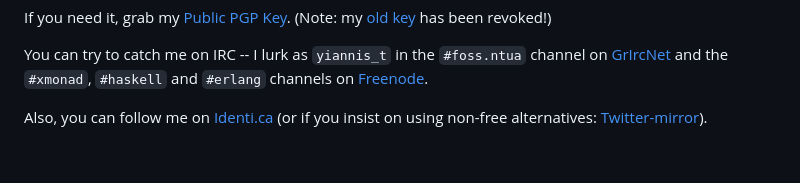
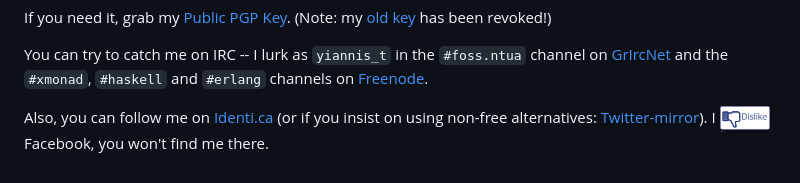
Before and after one commit to yiannist/hakyll-website, a Markdown page: contact.md, the part around the change. Drawn GitHub-style; pictures changed too: images/dislike50.png (added).

Commit message:
Added fb dislike button to contact

```diff
--- a/contact.md
+++ b/contact.md
@@ -15,4 +15,6 @@ channel on [GrIrcNet](http://www.irc.gr/) and the `#xmonad`, `#haskell` and
 
 Also, you can follow me on [Identi.ca](http://identi.ca/yiannist) (or if you
 insist on using non-free alternatives:
-[Twitter-mirror](http://twitter.com/#!/tsi0u_)).
+[Twitter-mirror](http://twitter.com/#!/tsi0u_)). I
+[![picture alt](images/dislike50.png "Dislike FB")](https://fsf.org/fb)
+Facebook, you won't find me there.
```
